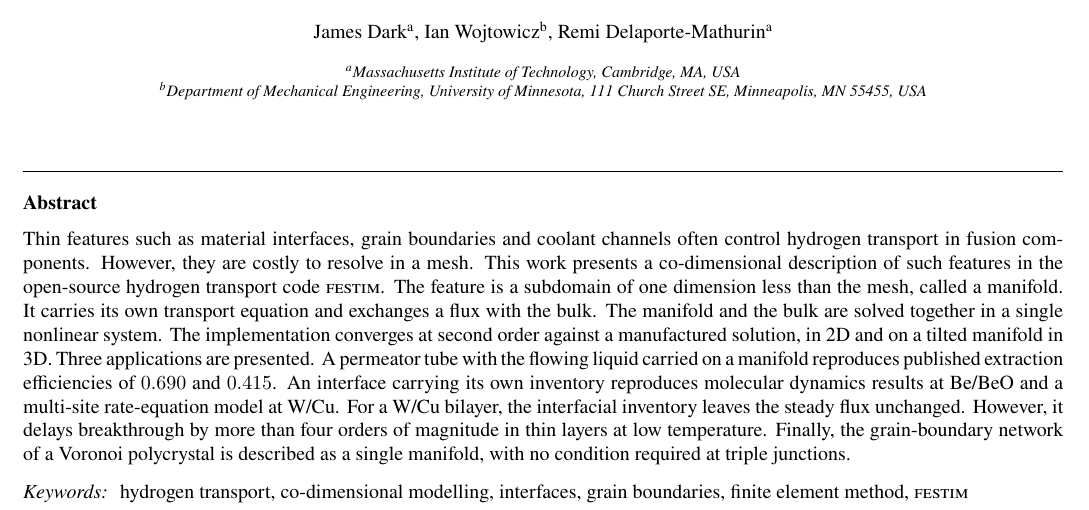
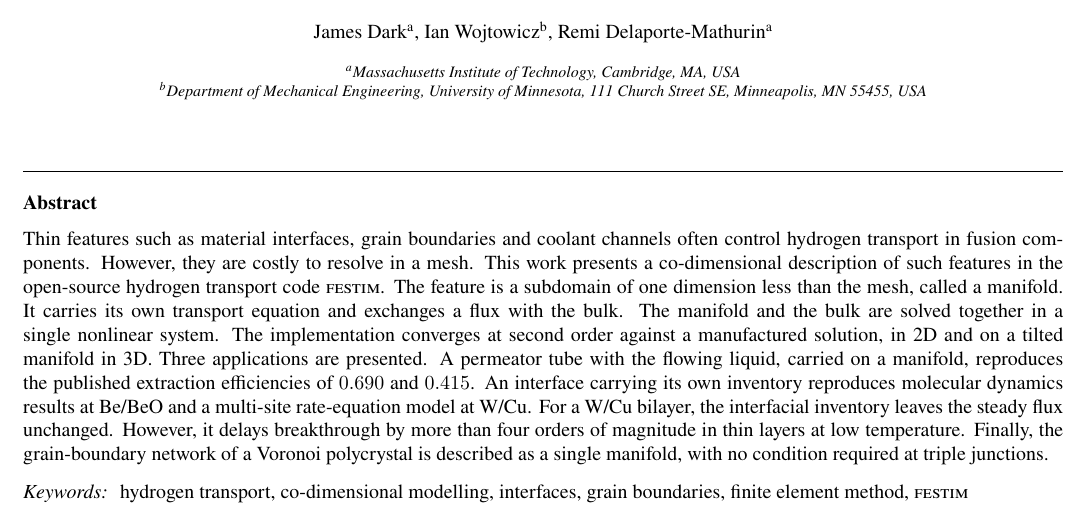
Before and after one commit to jhdark/Co-Dimensional-modelling-in-FESTIM, a LaTeX paper (main.tex): part of page 1 of 9, cut so that both start at the same text. Compiled offline with pdfLaTeX.

Commit message:
Updates from Overleaf

```diff
--- a/main.tex
+++ b/main.tex
@@ -96,7 +96,7 @@ It carries its own transport equation and exchanges a flux with the bulk.
 The manifold and the bulk are solved together in a single nonlinear system.
 The implementation converges at second order against a manufactured solution, in 2D and on a tilted manifold in 3D.
 Three applications are presented.
-A permeator tube with the flowing liquid carried on a manifold reproduces published extraction efficiencies of \num{0.690} and \num{0.415}.
+A permeator tube with the flowing liquid, carried on a manifold, reproduces the published extraction efficiencies of \num{0.690} and \num{0.415}.
 An interface carrying its own inventory reproduces molecular dynamics results at Be/BeO and a multi-site rate-equation model at W/Cu.
 For a W/Cu bilayer, the interfacial inventory leaves the steady flux unchanged.
 However, it delays breakthrough by more than four orders of magnitude in thin layers at low temperature.
```
